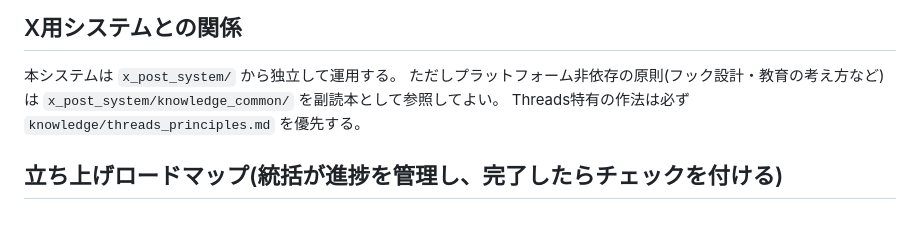
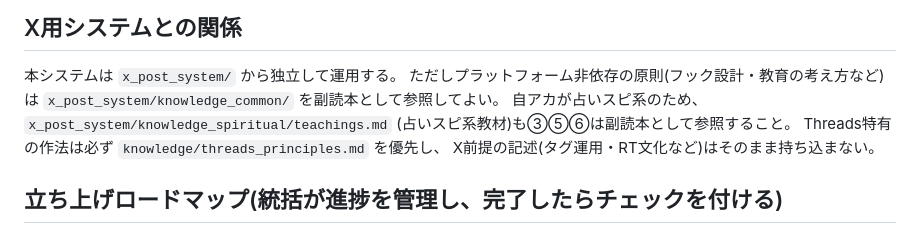
Before and after one commit to ichigospi/my-project, a Markdown page: threads_post_system/CLAUDE.md, the part around the change. Rendered like a GitHub page.

Commit message:
既存の占いスピ系教材を副読本として参照ルールに追加
x_post_system/knowledge_spiritual/teachings.md をアナリスト・ライター・
レビュアーの参照対象に指定(コピーせず参照で活用)

Co-Authored-By: Claude Fable 5 <noreply@anthropic.com>
Claude-Session: https://claude.ai/code/session_01Q3KuBBbiJcfjziduuYbRSw

```diff
--- a/threads_post_system/CLAUDE.md
+++ b/threads_post_system/CLAUDE.md
@@ -101,7 +101,10 @@ threads_post_system/
 本システムは `x_post_system/` から独立して運用する。
 ただしプラットフォーム非依存の原則(フック設計・教育の考え方など)は
 `x_post_system/knowledge_common/` を副読本として参照してよい。
-Threads特有の作法は必ず `knowledge/threads_principles.md` を優先する。
+自アカが占いスピ系のため、`x_post_system/knowledge_spiritual/teachings.md`
+(占いスピ系教材)も③⑤⑥は副読本として参照すること。
+Threads特有の作法は必ず `knowledge/threads_principles.md` を優先し、
+X前提の記述(タグ運用・RT文化など)はそのまま持ち込まない。
 
 ## 立ち上げロードマップ(統括が進捗を管理し、完了したらチェックを付ける)
 
```
